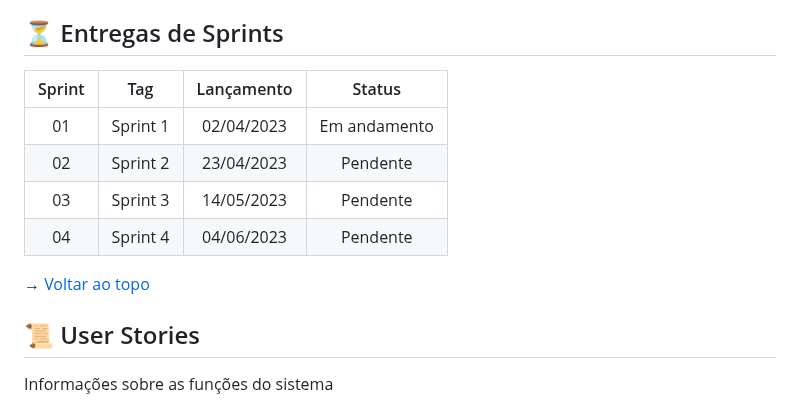
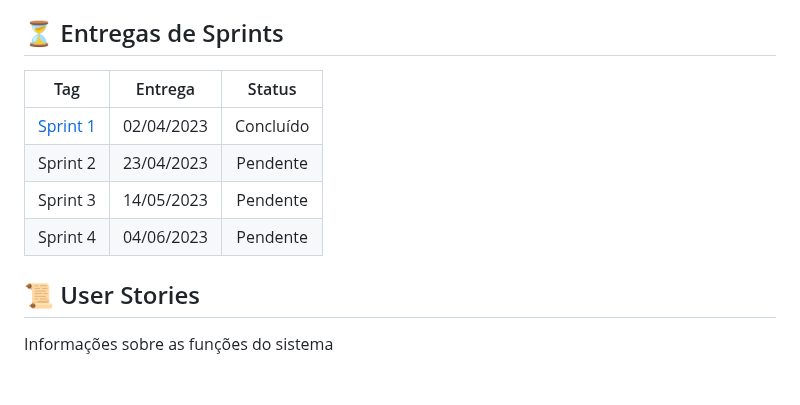
Before and after one commit to equipedevo/API_1, a Markdown page: README.md, the part around the change. Rendered like a GitHub page; blank space fills up the shorter version.

Commit message:
Arrumei a área 'Entregas de Sprints'

```diff
--- a/README.md
+++ b/README.md
@@ -24,14 +24,12 @@ Conforme a demanda do 1º API (Aprendizagem por Projetos Integrados) (Abordando
 
 ## :hourglass_flowing_sand:	Entregas de Sprints
 
-| Sprint |    Tag   | Lançamento |    Status    |
-|:------:|:--------:|:----------:|:------------:|
-|   01   | Sprint 1 | 02/04/2023 | Em andamento |
-|   02   | Sprint 2 | 23/04/2023 | Pendente     |
-|   03   | Sprint 3 | 14/05/2023 | Pendente     |
-|   04   | Sprint 4 | 04/06/2023 | Pendente     |
-
-→ [Voltar ao topo](#topo)
+|                         Tag                        |   Entrega  |    Status    |
+|:--------------------------------------------------:|:----------:|:------------:|
+| [Sprint 1](/doc/sprints/sprint1/README_sprint1.md) | 02/04/2023 | Concluído    |
+| Sprint 2                                           | 23/04/2023 | Pendente     |
+| Sprint 3                                           | 14/05/2023 | Pendente     |
+| Sprint 4                                           | 04/06/2023 | Pendente     |
 
 <span id="user-stories">
 
```
